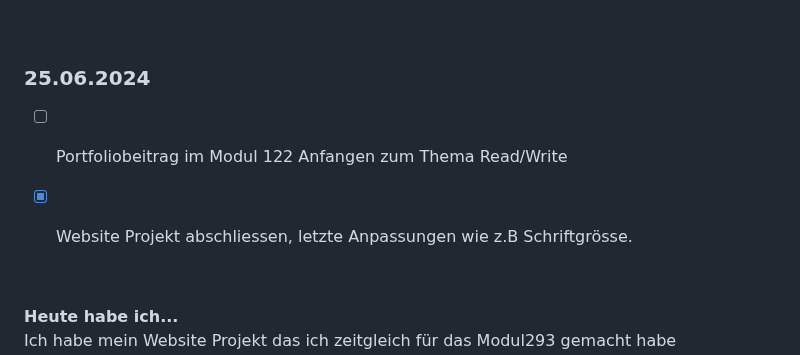
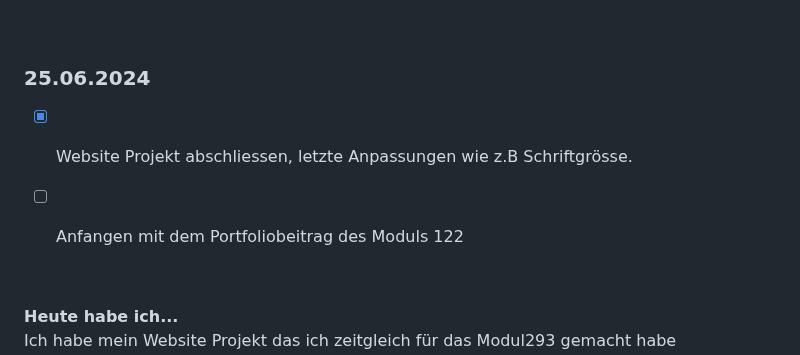
Before and after one commit to Fynn8962/Lern-Periode-5, a Markdown page: readme.md, the part around the change. Rendered like a GitHub page.

```diff
--- a/readme.md
+++ b/readme.md
@@ -176,8 +176,8 @@ Ich habe die mit der Umsetzung meiner Website für die LB im Modul 293 angefange
 
 ### 25.06.2024
 
-- [ ] Portfoliobeitrag im Modul 122 Anfangen zum Thema Read/Write
 - [x] Website Projekt abschliessen, letzte Anpassungen wie z.B Schriftgrösse.
+- [ ] Anfangen mit dem Portfoliobeitrag des Moduls 122
 
 
 
```
